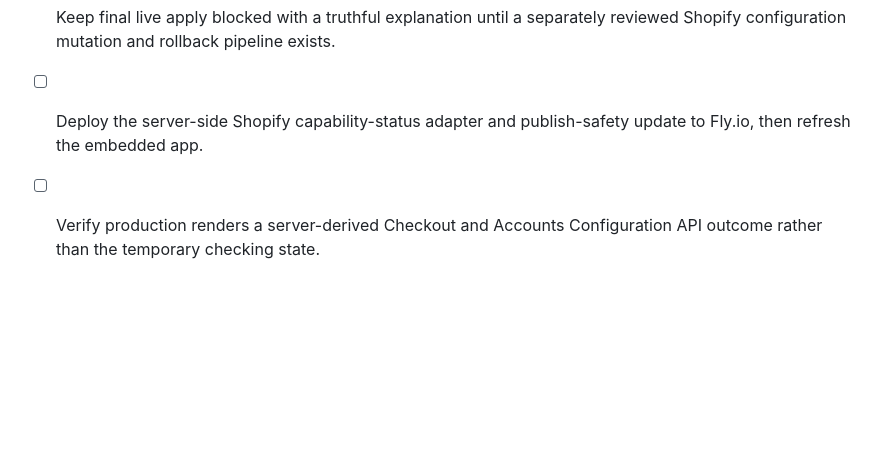
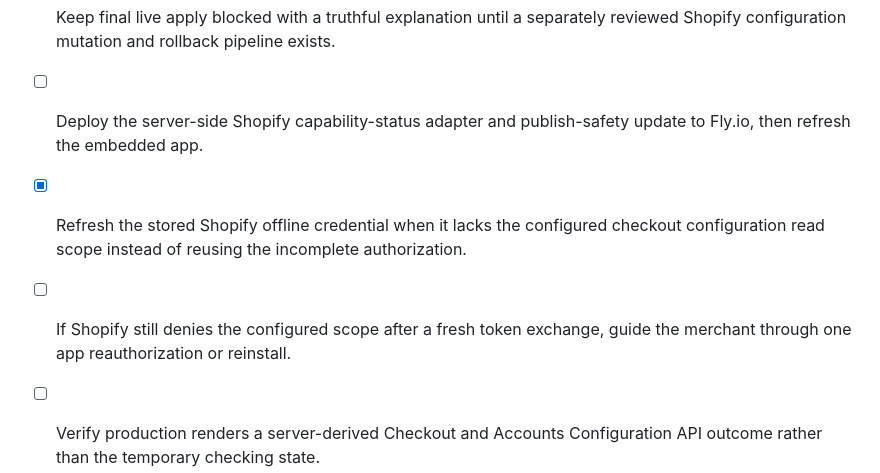
Before and after one commit to l6828833-ship-it/checkout-blocks, a Markdown page: checkout-studio/todo.md, the part around the change. Rendered like a GitHub page; blank space fills up the shorter version.

Commit message:
Refresh stale Shopify checkout scope credentials

```diff
--- a/checkout-studio/todo.md
+++ b/checkout-studio/todo.md
@@ -103,6 +103,8 @@
 - [x] Replace the temporary `checking` connection state with a server-side Shopify Checkout and Accounts Configuration API capability check after verifying the current supported query surface.
 - [x] Keep final live apply blocked with a truthful explanation until a separately reviewed Shopify configuration mutation and rollback pipeline exists.
 - [ ] Deploy the server-side Shopify capability-status adapter and publish-safety update to Fly.io, then refresh the embedded app.
+- [x] Refresh the stored Shopify offline credential when it lacks the configured checkout configuration read scope instead of reusing the incomplete authorization.
+- [ ] If Shopify still denies the configured scope after a fresh token exchange, guide the merchant through one app reauthorization or reinstall.
 - [ ] Verify production renders a server-derived Checkout and Accounts Configuration API outcome rather than the temporary checking state.
 - [ ] Verify production review/apply remains blocked with the explicit no-mutation-and-no-rollback-pipeline explanation.
 - [x] Add an active Fly.io configuration that runs the PostgreSQL migration as a release command before each deployment, with regression coverage for the release command and internal port.
```
